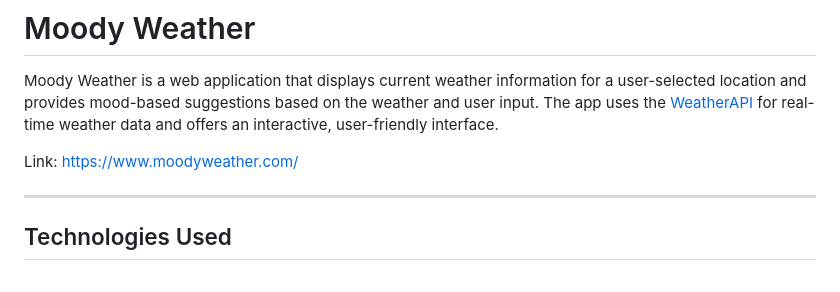
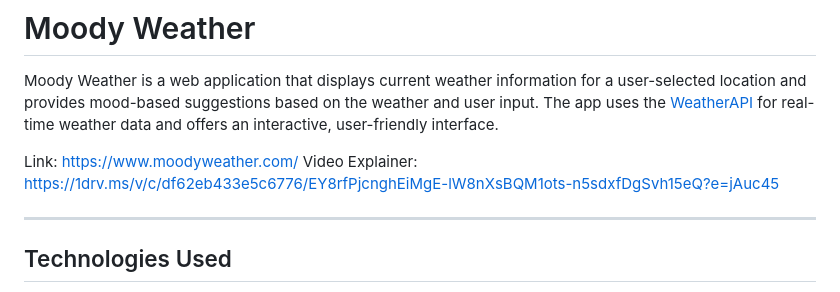
Before and after one commit to Lorderite/Moody-Weather, a Markdown page: readme.md, the part around the change. GitHub-like rendering.

Commit message:
Update readme.md
Added video explainer

```diff
--- a/readme.md
+++ b/readme.md
@@ -3,6 +3,7 @@
 Moody Weather is a web application that displays current weather information for a user-selected location and provides mood-based suggestions based on the weather and user input. The app uses the [WeatherAPI](https://www.weatherapi.com/) for real-time weather data and offers an interactive, user-friendly interface.
 
 Link: https://www.moodyweather.com/
+Video Explainer: https://1drv.ms/v/c/df62eb433e5c6776/EY8rfPjcnghEiMgE-lW8nXsBQM1ots-n5sdxfDgSvh15eQ?e=jAuc45
 
 ---
 
```
